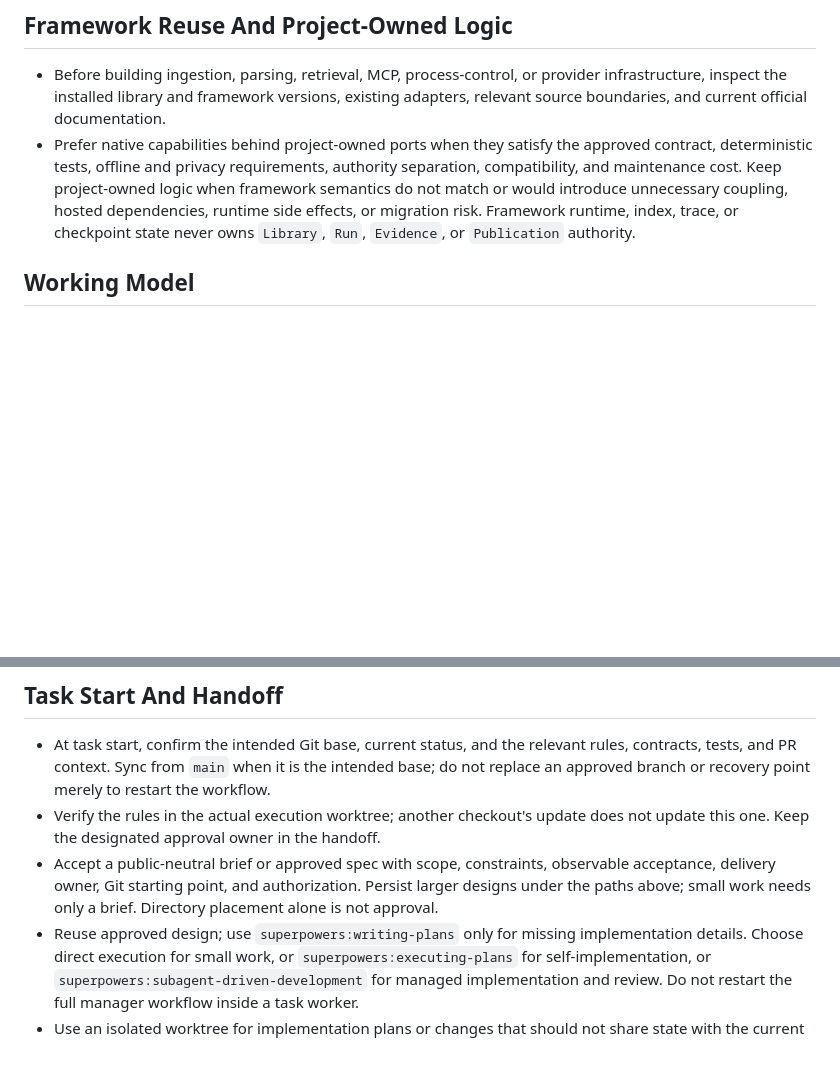
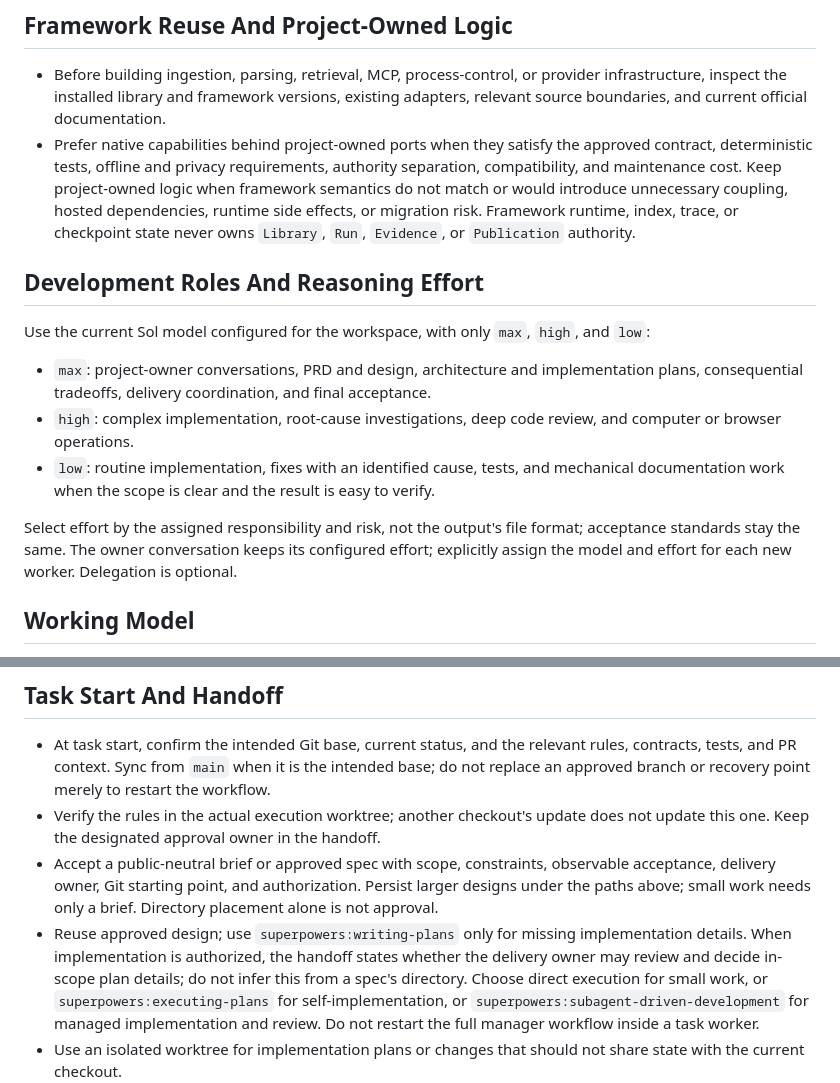
Before and after one commit to iTao-AI/multimodal-knowledge-engine, a Markdown page: AGENTS.md, 2 parts joined by grey strips. Drawn GitHub-style; blank space fills up the shorter version.

Commit message:
docs: localize effort routing and handoff ownership

```diff
--- a/AGENTS.md
+++ b/AGENTS.md
@@ -75,6 +75,21 @@ Changing any constraint above requires an ADR in the same PR.
 
 - Before building ingestion, parsing, retrieval, MCP, process-control, or provider infrastructure, inspect the installed library and framework versions, existing adapters, relevant source boundaries, and current official documentation.
 - Prefer native capabilities behind project-owned ports when they satisfy the approved contract, deterministic tests, offline and privacy requirements, authority separation, compatibility, and maintenance cost. Keep project-owned logic when framework semantics do not match or would introduce unnecessary coupling, hosted dependencies, runtime side effects, or migration risk. Framework runtime, index, trace, or checkpoint state never owns `Library`, `Run`, `Evidence`, or `Publication` authority.
+
+## Development Roles And Reasoning Effort
+
+Use the current Sol model configured for the workspace, with only `max`, `high`, and `low`:
+
+- `max`: project-owner conversations, PRD and design, architecture and implementation
+  plans, consequential tradeoffs, delivery coordination, and final acceptance.
+- `high`: complex implementation, root-cause investigations, deep code review,
+  and computer or browser operations.
+- `low`: routine implementation, fixes with an identified cause, tests, and mechanical
+  documentation work when the scope is clear and the result is easy to verify.
+
+Select effort by the assigned responsibility and risk, not the output's file format;
+acceptance standards stay the same. The owner conversation keeps its configured effort;
+explicitly assign the model and effort for each new worker. Delegation is optional.
 
 ## Working Model
 
@@ -158,6 +173,8 @@ Superpowers specs and plans are implementation history. Long-lived architecture
   delivery owner, Git starting point, and authorization. Persist larger designs under the paths
   above; small work needs only a brief. Directory placement alone is not approval.
 - Reuse approved design; use `superpowers:writing-plans` only for missing implementation details.
+  When implementation is authorized, the handoff states whether the delivery owner may
+  review and decide in-scope plan details; do not infer this from a spec's directory.
   Choose direct execution for small work, or `superpowers:executing-plans` for self-implementation,
   or `superpowers:subagent-driven-development` for managed implementation and review. Do not
   restart the full manager workflow inside a task worker.
```
